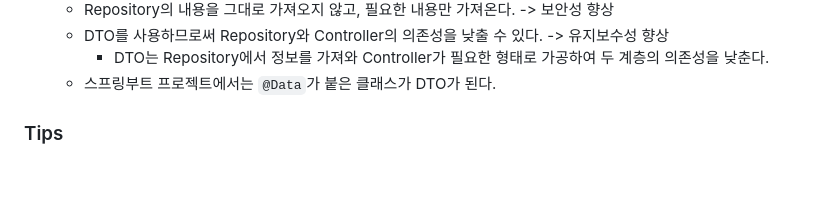
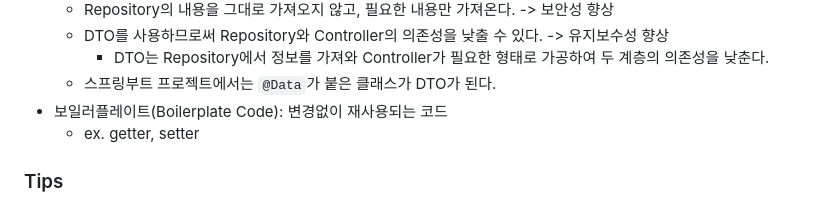
Before and after one commit to jeonjihwan72/website-with-vibe-coding, a Markdown page: exam01/README.md, the part around the change. Drawn GitHub-style; blank space fills up the shorter version.

Commit message:
docs: update new keywords on README

```diff
--- a/exam01/README.md
+++ b/exam01/README.md
@@ -865,6 +865,8 @@ schema.sql
     - DTO를 사용하므로써 Repository와 Controller의 의존성을 낮출 수 있다. -> 유지보수성 향상
         - DTO는 Repository에서 정보를 가져와 Controller가 필요한 형태로 가공하여 두 계층의 의존성을 낮춘다.
     - 스프링부트 프로젝트에서는 `@Data`가 붙은 클래스가 DTO가 된다.
+- 보일러플레이트(Boilerplate Code): 변경없이 재사용되는 코드
+    - ex. getter, setter
 
 ### Tips
 
```
